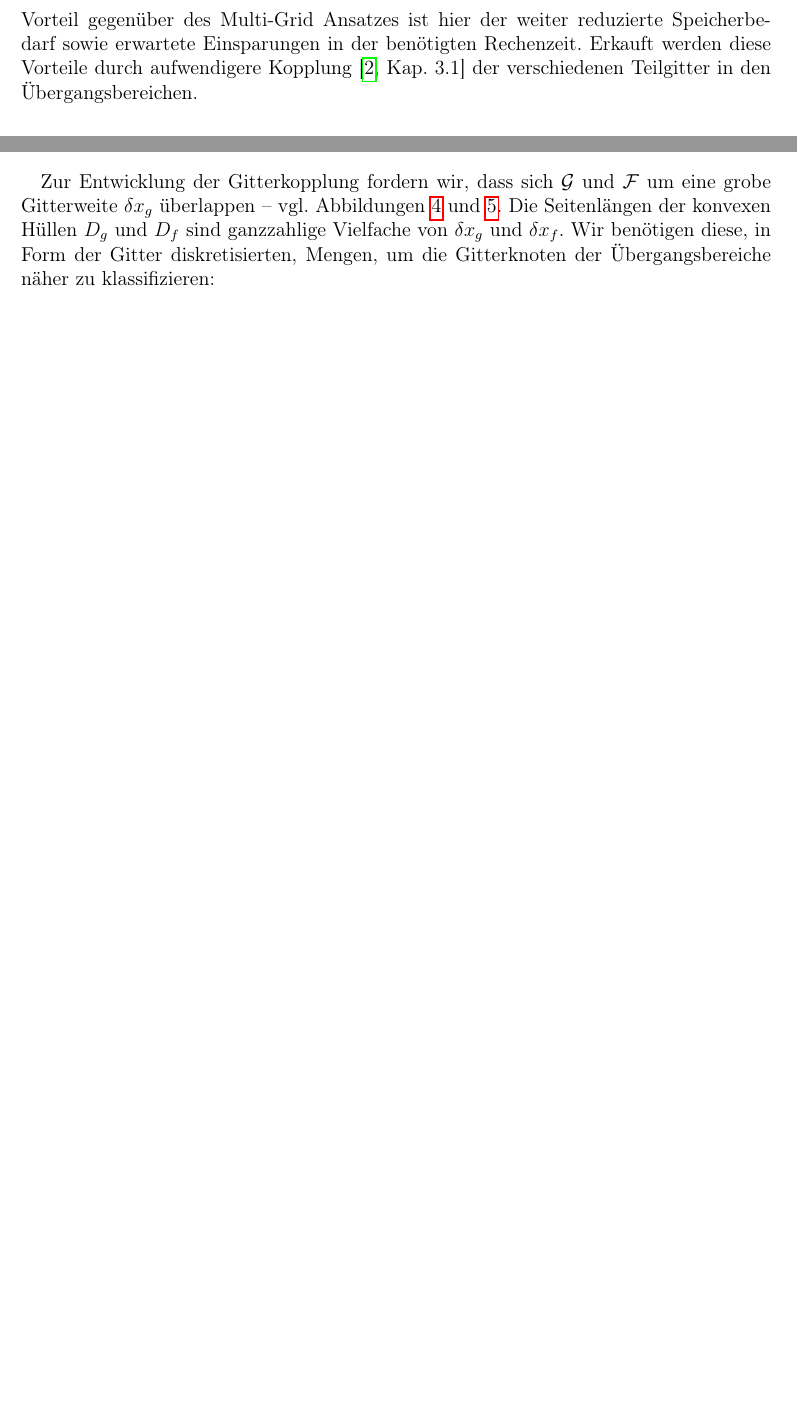
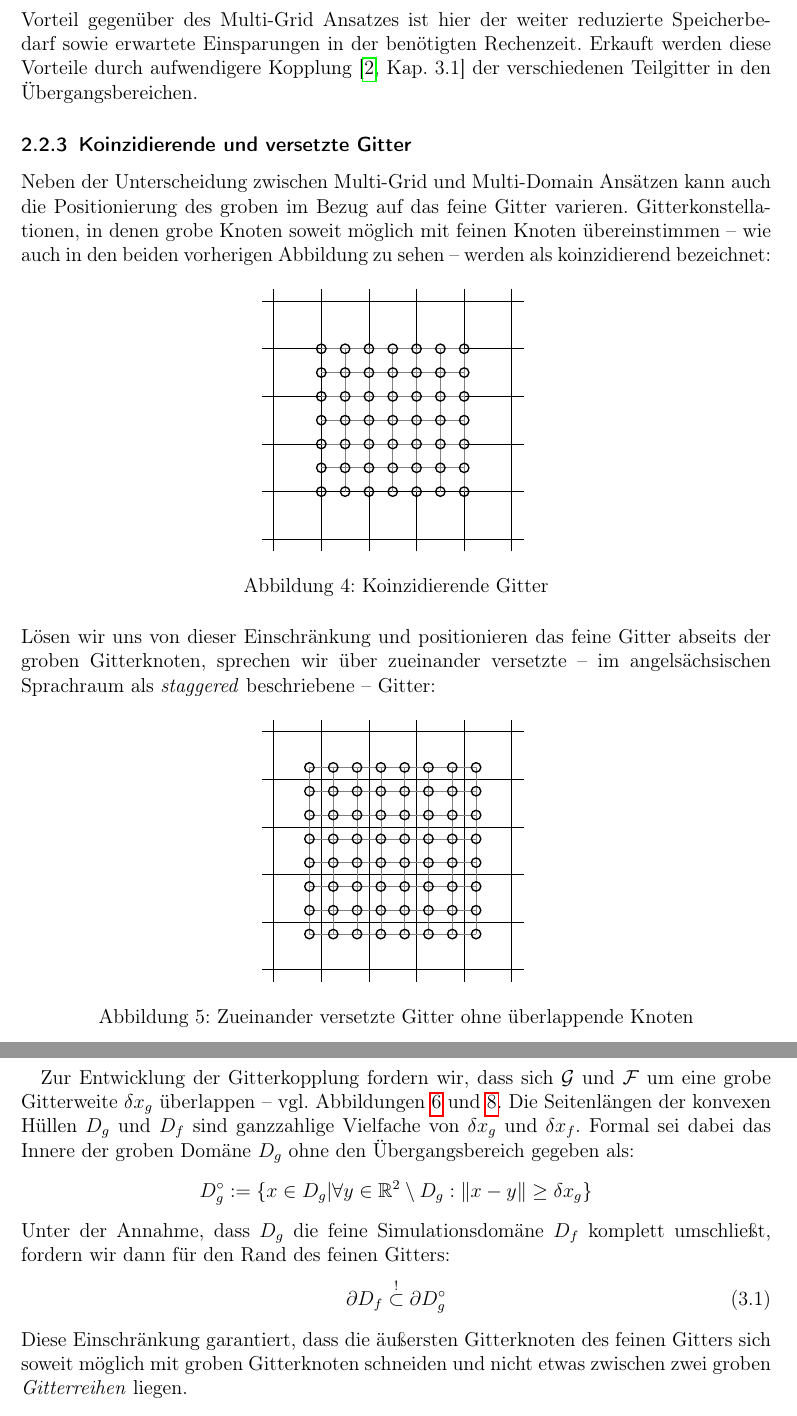
Before and after one commit to KnairdA/grid_refinement_bsc_thesis, a LaTeX document (main.tex, which reads content.tex, img/coinciding_grid.tikz, img/staggered_grid.tikz): two parts of pages 11 and 13 of 29 before the commit and two parts of pages 11 and 14 of 30 after it, joined at a grey line, cut so that both start at the same text, the shorter picture padded with empty space. Compiled offline with pdfLaTeX.

Commit message:
Split, expand refinement method overview section
Mainly expand on grid discretization and overlap characterization.

```diff
--- a/content.tex
+++ b/content.tex
@@ -224,6 +224,27 @@ Kern des Multi-Domain Ansatzes ist es, außerhalb von etwaigen verfahrensbedingt
 \noindent
 Vorteil gegenüber des Multi-Grid Ansatzes ist hier der weiter reduzierte Speicherbedarf sowie erwartete Einsparungen in der benötigten Rechenzeit. Erkauft werden diese Vorteile durch aufwendigere Kopplung \cite[Kap.~3.1]{lagrava12} der verschiedenen Teilgitter in den Übergangsbereichen.
 
+\subsubsection{Koinzidierende und versetzte Gitter}
+
+Neben der Unterscheidung zwischen Multi-Grid und Multi-Domain Ansätzen kann auch die Positionierung des groben im Bezug auf das feine Gitter varieren. Gitterkonstellationen, in denen grobe Knoten soweit möglich mit feinen Knoten übereinstimmen -- wie auch in den beiden vorherigen Abbildung zu sehen -- werden als koinzidierend bezeichnet:
+
+\begin{figure}[h]
+\centering
+\input{img/coinciding_grid.tikz}
+\caption{Koinzidierende Gitter}
+\label{fig:StaggeredGrid}
+\end{figure}
+
+\noindent
+Lösen wir uns von dieser Einschränkung und positionieren das feine Gitter abseits der groben Gitterknoten, sprechen wir über zueinander versetzte -- im angelsächsischen Sprachraum als \emph{staggered} beschriebene -- Gitter:
+
+\begin{figure}[h]
+\centering
+\input{img/staggered_grid.tikz}
+\caption{Zueinander versetzte Gitter ohne überlappende Knoten}
+\label{fig:StaggeredGrid}
+\end{figure}
+
 \newpage
 \section{Verfeinerungsmethode nach Lagrava et al.}
 
@@ -281,4 +307,8 @@ u_\#(x) &:= \frac{1}{\rho_\#(x)} \sum_{j=0}^{q-1} \xi_j f_{\#,j}(x)
 \end{align*}
 \end{Definition}
 
-Zur Entwicklung der Gitterkopplung fordern wir, dass sich \(\G\) und \(\F\) um eine grobe Gitterweite \(\delta x_g\) überlappen -- vgl. Abbildungen \ref{fig:MultiDomainOverlap} und \ref{fig:OverlapZone}. Die Seitenlängen der konvexen Hüllen \(D_g\) und \(D_f\) sind ganzzahlige Vielfache von \(\delta x_g\) und \(\delta x_f\). Wir benötigen diese, in Form der Gitter diskretisierten, Mengen, um die Gitterknoten der Übergangsbereiche näher zu klassifizieren:
+Zur Entwicklung der Gitterkopplung fordern wir, dass sich \(\G\) und \(\F\) um eine grobe Gitterweite \(\delta x_g\) überlappen -- vgl. Abbildungen \ref{fig:MultiDomainOverlap} und \ref{fig:OverlapZone}. Die Seitenlängen der konvexen Hüllen \(D_g\) und \(D_f\) sind ganzzahlige Vielfache von \(\delta x_g\) und \(\delta x_f\). Formal sei dabei das Innere der groben Domäne \(D_g\) ohne den Übergangsbereich gegeben als:
+\[ D_g^\circ := \{ x \in D_g | \forall y \in \R^2 \setminus D_g : \|x-y\| \geq \delta x_g \} \]
+Unter der Annahme, dass \(D_g\) die feine Simulationsdomäne \(D_f\) komplett umschließt, fordern wir dann für den Rand des feinen Gitters:
+\[ \partial D_f \stackrel{!}{\subset} \partial D_g^\circ \numberthis\label{eq:FineBorderIntersectCoarseGrid} \]
+Diese Einschränkung garantiert, dass die äußersten Gitterknoten des feinen Gitters sich soweit möglich mit groben Gitterknoten schneiden und nicht etwas zwischen zwei groben \emph{Gitterreihen} liegen.
--- /dev/null
+++ b/img/coinciding_grid.tikz
@@ -0,0 +1,12 @@
+\begin{tikzpicture}[
+	scale=1.0,
+	fine/.style={circle,draw=black,thick,inner sep=2},
+]
+
+\draw[step=1.0,black] (0.75,0.75) grid (6.25,6.25);
+\draw[step=0.5,gray,thin] (2,2) grid (5,5);
+
+\foreach \x in {0,...,6}
+	\foreach \y in {0,...,6}
+		\node[fine] at (2+0.5*\x,2+0.5*\y){ };
+\end{tikzpicture}
--- /dev/null
+++ b/img/staggered_grid.tikz
@@ -0,0 +1,12 @@
+\begin{tikzpicture}[
+	scale=1.0,
+	fine/.style={circle,draw=black,thick,inner sep=2},
+]
+
+\draw[step=1.0,black] (0.75,0.75) grid (6.25,6.25);
+\draw[step=0.5,gray,thin,xshift=1.75cm,yshift=1.75cm] (0,0) grid (3.5,3.5);
+
+\foreach \x in {0,...,7}
+	\foreach \y in {0,...,7}
+		\node[fine] at (1.75+0.5*\x,1.75+0.5*\y){ };
+\end{tikzpicture}
```
Also changed, not shown: img/invalid_overlap_area.tikz (added, +18 -0 lines), img/refined_poiseuille_1.png (added), content.tex (37 more changed lines).
